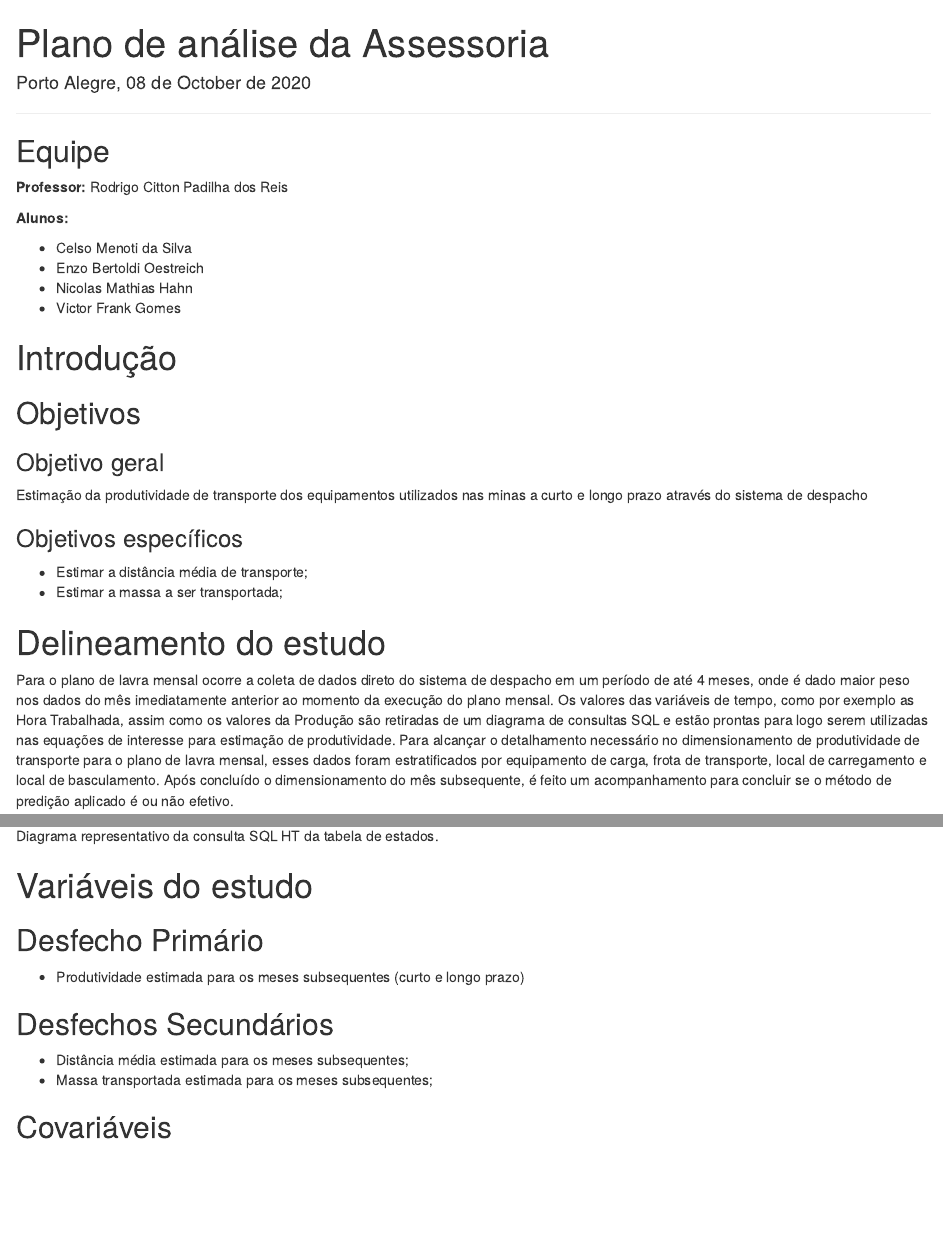
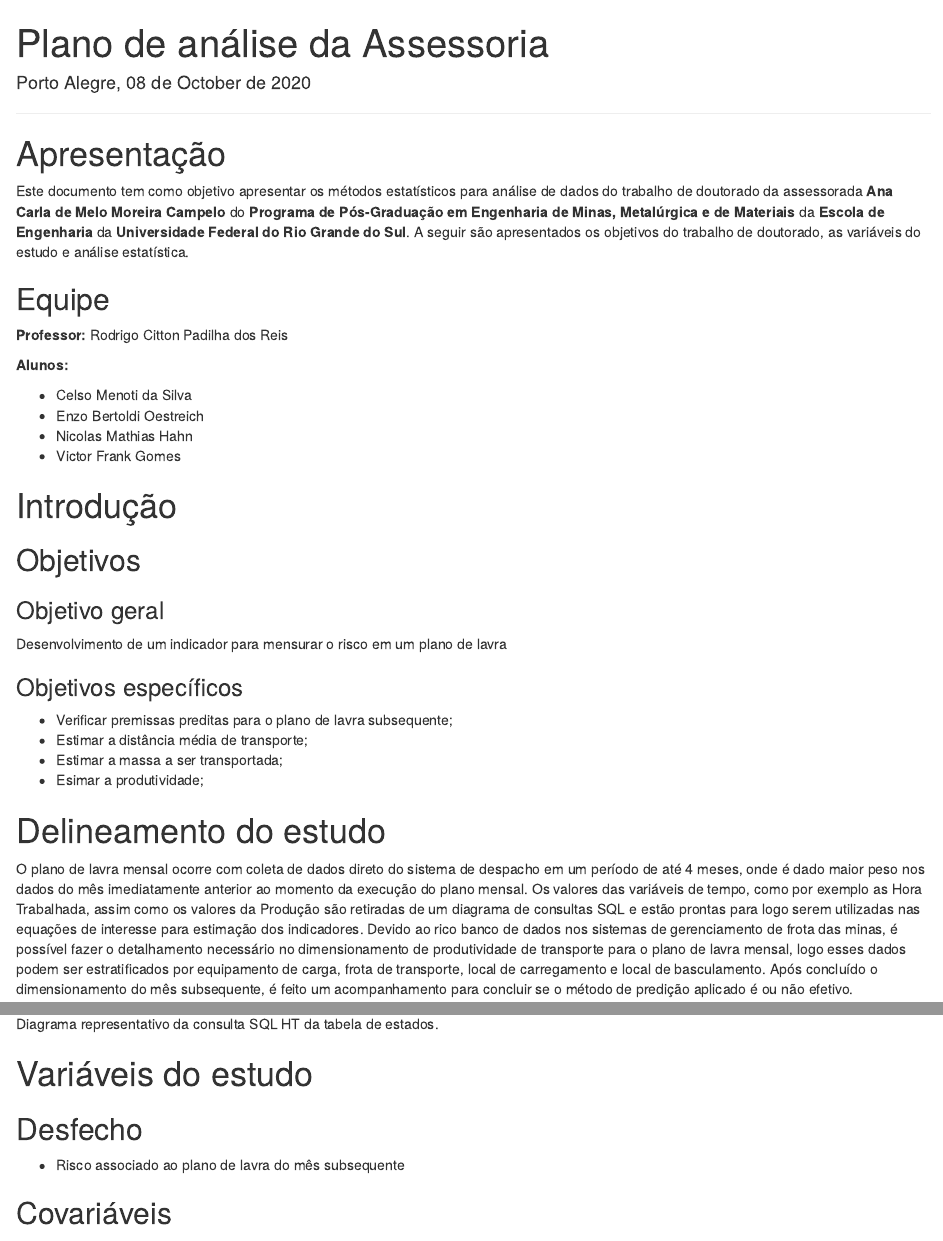
Before and after one commit to victorfrankg/lab_est_1_mat02031, an R Markdown document (Assessoria 04 - Ana Carla/plan_analise_Ana_Carla.Rmd): the page in a window 1100 px wide, from its top, and a second part further down, joined at a grey line. Rendered offline with R 4.5, knitr and Pandoc, with nearby package versions; drawn as R Markdown's standard HTML page in place of the format the file asks for.

Commit message:
atualização Ana

````diff
--- a/Assessoria 04 - Ana Carla/plan_analise_Ana_Carla.Rmd
+++ b/Assessoria 04 - Ana Carla/plan_analise_Ana_Carla.Rmd
@@ -13,6 +13,10 @@ knitr::opts_chunk$set(echo = TRUE)
 ```
 
 ***
+
+# Apresentação
+
+Este documento tem como objetivo apresentar os métodos estatísticos para análise de dados do trabalho de doutorado da assessorada __Ana Carla de Melo Moreira Campelo__ do __Programa de Pós-Graduação em Engenharia de Minas, Metalúrgica e de Materiais__ da __Escola de Engenharia__ da __Universidade Federal do Rio Grande do Sul__. A seguir são apresentados os objetivos do trabalho de doutorado, as variáveis do estudo e análise estatística.
 
 ## Equipe
 
@@ -33,16 +37,18 @@ __Alunos:__
 
 ### Objetivo geral
 
-Estimação da produtividade de transporte dos equipamentos utilizados nas minas a curto e longo prazo através do sistema de despacho
-
+Desenvolvimento de um indicador para mensurar o risco em um plano de lavra
 
 ### Objetivos específicos
 
+- Verificar premissas preditas para o plano de lavra subsequente;
 - Estimar a distância média de transporte;
 - Estimar a massa a ser transportada;
+- Esimar a produtividade;
 
 # Delineamento do estudo
-Para o plano de lavra mensal ocorre a coleta de dados direto do sistema de despacho em um período de até 4 meses, onde é dado maior peso nos dados do mês imediatamente anterior ao momento da execução do plano mensal. Os valores das variáveis de tempo, como por exemplo as Hora Trabalhada, assim como os valores da Produção são retiradas de um diagrama de consultas SQL e estão prontas para logo serem utilizadas nas equações de interesse para estimação de produtividade. Para alcançar o detalhamento necessário no dimensionamento de produtividade de transporte para o plano de lavra mensal, esses dados foram estratificados por equipamento de carga, frota de transporte, local de carregamento e local de basculamento. Após concluído o dimensionamento do mês subsequente, é feito um acompanhamento para concluir se o método de predição aplicado é ou não efetivo.
+
+O plano de lavra mensal ocorre com coleta de dados direto do sistema de despacho em um período de até 4 meses, onde é dado maior peso nos dados do mês imediatamente anterior ao momento da execução do plano mensal. Os valores das variáveis de tempo, como por exemplo as Hora Trabalhada, assim como os valores da Produção são retiradas de um diagrama de consultas SQL e estão prontas para logo serem utilizadas nas equações de interesse para estimação dos indicadores. Devido ao rico banco de dados nos sistemas de gerenciamento de frota das minas, é possível fazer o detalhamento necessário no dimensionamento de produtividade de transporte para o plano de lavra mensal, logo esses dados podem ser estratificados por equipamento de carga, frota de transporte, local de carregamento e local de basculamento. Após concluído o dimensionamento do mês subsequente, é feito um acompanhamento para concluir se o método de predição aplicado é ou não efetivo.
 
 ```{r config, echo=FALSE, fig.align='center', fig.cap='Diagrama representativo da consulta SQL de produção de transporte.', message=FALSE, warning=FALSE, out.width='80%'}
 knitr::include_graphics(here::here("Assessoria 04 - Ana Carla", "plan1.JPG"))
@@ -57,14 +63,8 @@ knitr::include_graphics(here::here("Assessoria 04 - Ana Carla", "plan2.JPG"))
 
 # Variáveis do estudo
 
-## Desfecho Primário
-
-- Produtividade estimada para os meses subsequentes (curto e longo prazo)
-
-## Desfechos Secundários
-
-- Distância média estimada para os meses subsequentes;
-- Massa transportada estimada para os meses subsequentes;
+## Desfecho
+- Risco associado ao plano de lavra do mês subsequente
 
 ##  Covariáveis
 - Tempo de Viagem Vazio
````
Also changed, not shown: 1 other file.
